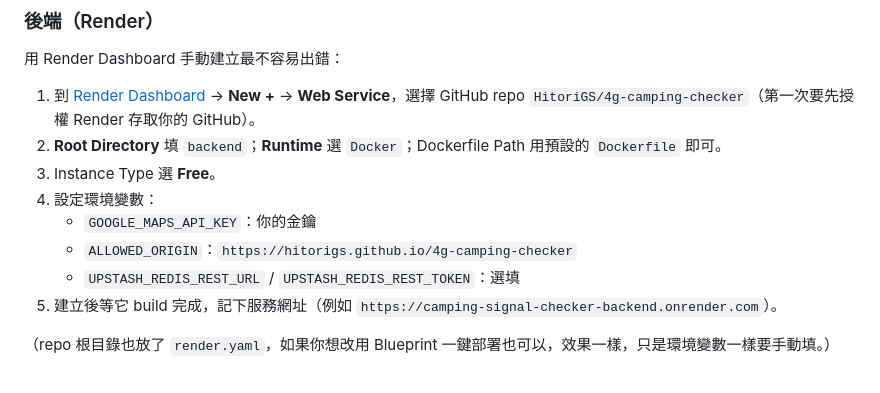
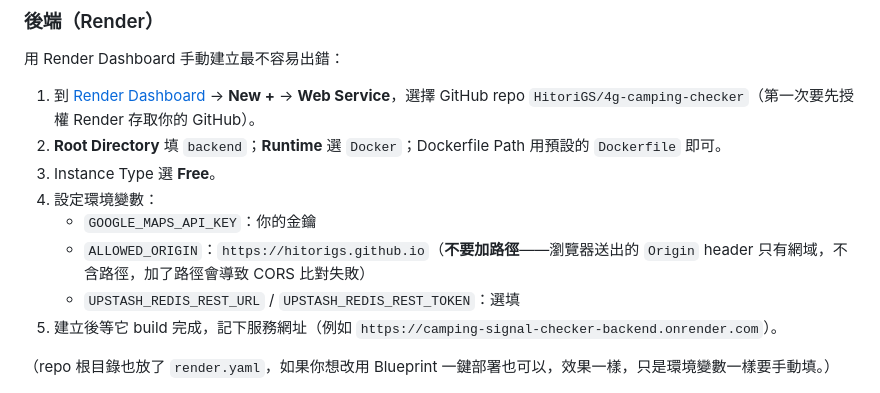
Before and after one commit to HitoriGS/4g-camping-checker, a Markdown page: README.md, the part around the change. Rendered like a GitHub page.

Commit message:
fix: 修正 README 裡 ALLOWED_ORIGIN 範例誤含路徑的問題
CORS 的 Origin header 只有網域沒有路徑，範例值加了路徑會導致比對失敗，
造成 CORS preflight 回應缺少 Access-Control-Allow-Origin，前端一律
failed to fetch。

```diff
--- a/README.md
+++ b/README.md
@@ -49,7 +49,7 @@ npm run dev
 3. Instance Type 選 **Free**。
 4. 設定環境變數：
    - `GOOGLE_MAPS_API_KEY`：你的金鑰
-   - `ALLOWED_ORIGIN`：`https://hitorigs.github.io/4g-camping-checker`
+   - `ALLOWED_ORIGIN`：`https://hitorigs.github.io`（**不要加路徑**——瀏覽器送出的 `Origin` header 只有網域，不含路徑，加了路徑會導致 CORS 比對失敗）
    - `UPSTASH_REDIS_REST_URL` / `UPSTASH_REDIS_REST_TOKEN`：選填
 5. 建立後等它 build 完成，記下服務網址（例如 `https://camping-signal-checker-backend.onrender.com`）。
 
```
